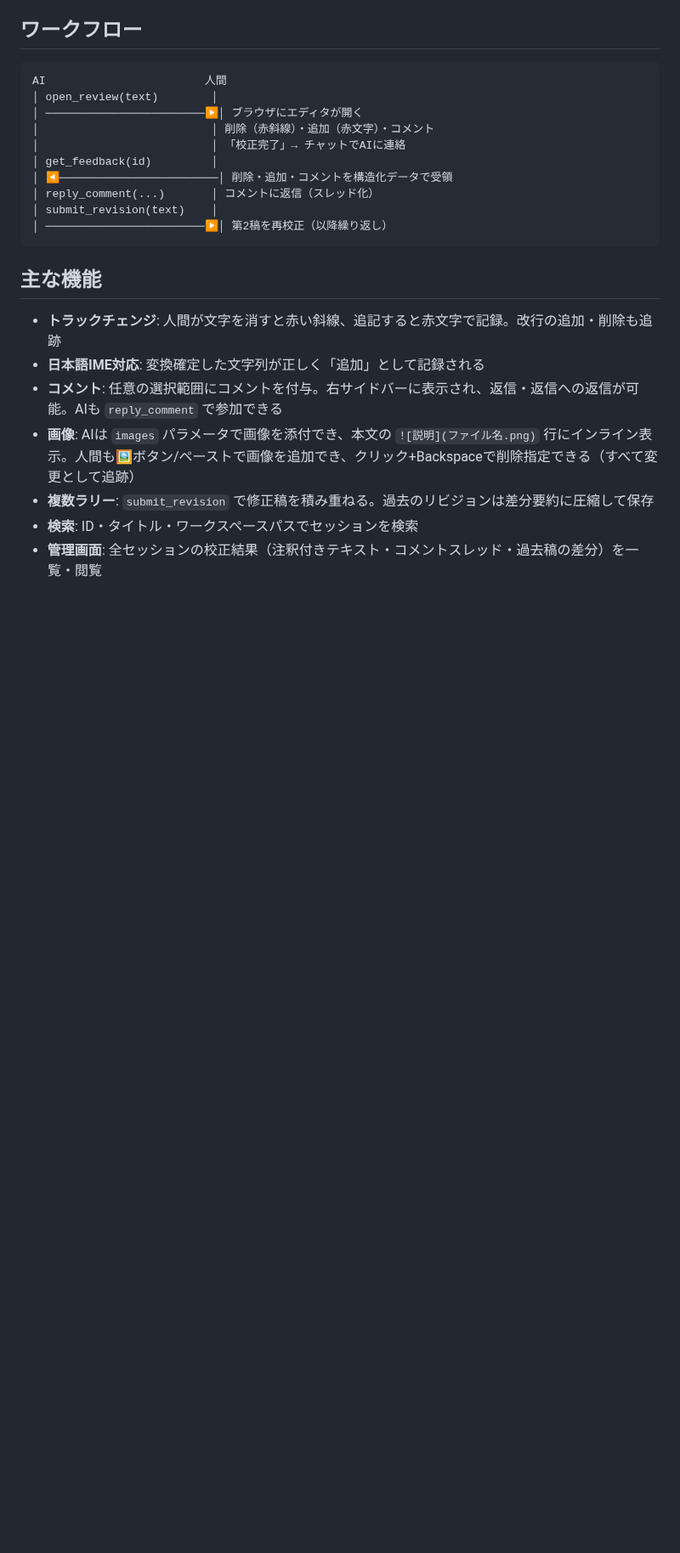
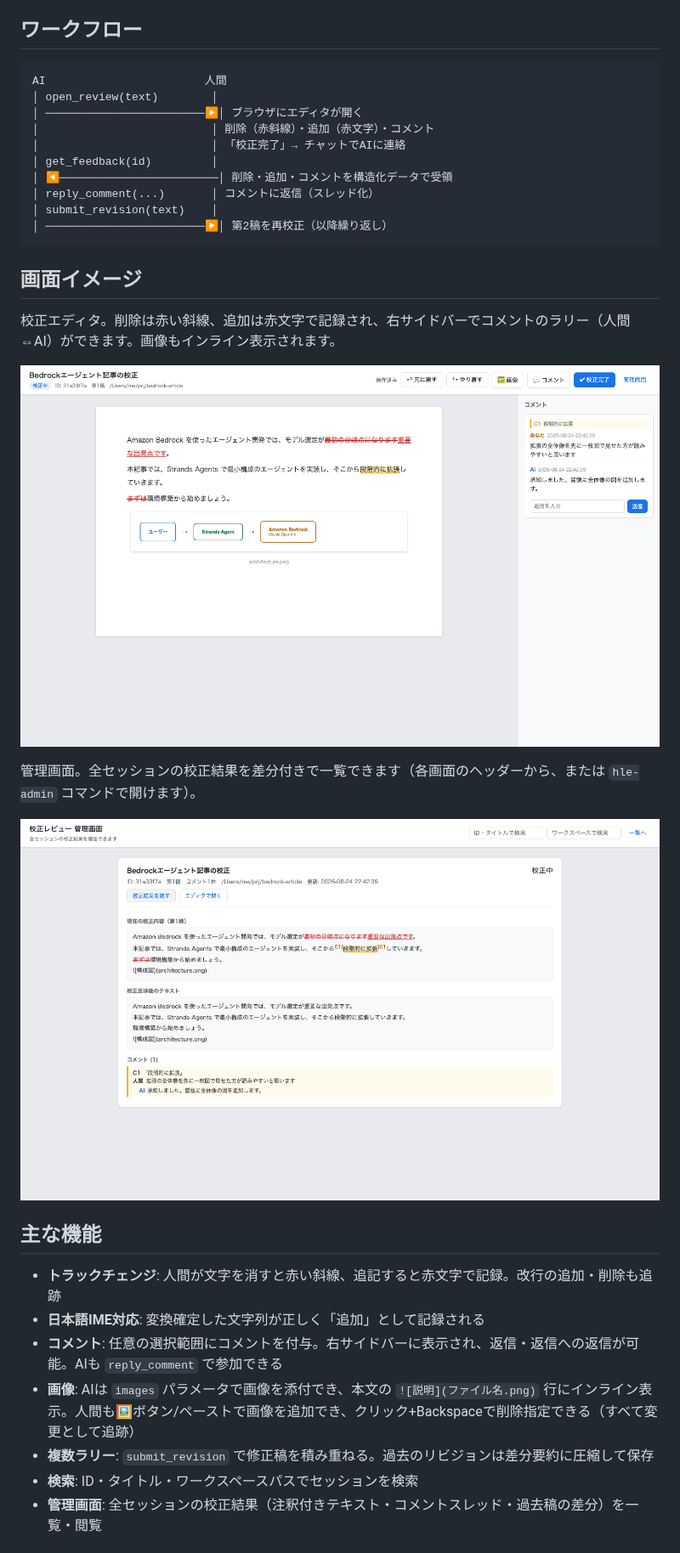
Before and after one commit to Hikotty/human-lang-embedding, a Markdown page: README.md, the part around the change. Shown at 85% size. GitHub-like rendering; pictures changed too: docs/images/admin.png (added), docs/images/editor.png (added); blank space fills up the shorter version.

Commit message:
docs: READMEに画面イメージを追加、コメント時刻表示を整形

````diff
--- a/README.md
+++ b/README.md
@@ -16,6 +16,16 @@ AI                        人間
 │ submit_revision(text)    │
 │ ────────────────────────▶│ 第2稿を再校正（以降繰り返し）
 ```
+
+## 画面イメージ
+
+校正エディタ。削除は赤い斜線、追加は赤文字で記録され、右サイドバーでコメントのラリー（人間⇔AI）ができます。画像もインライン表示されます。
+
+![校正エディタ](docs/images/editor.png)
+
+管理画面。全セッションの校正結果を差分付きで一覧できます（各画面のヘッダーから、または `hle-admin` コマンドで開けます）。
+
+![管理画面](docs/images/admin.png)
 
 ## 主な機能
 
````
Also changed, not shown: 2 other files.
